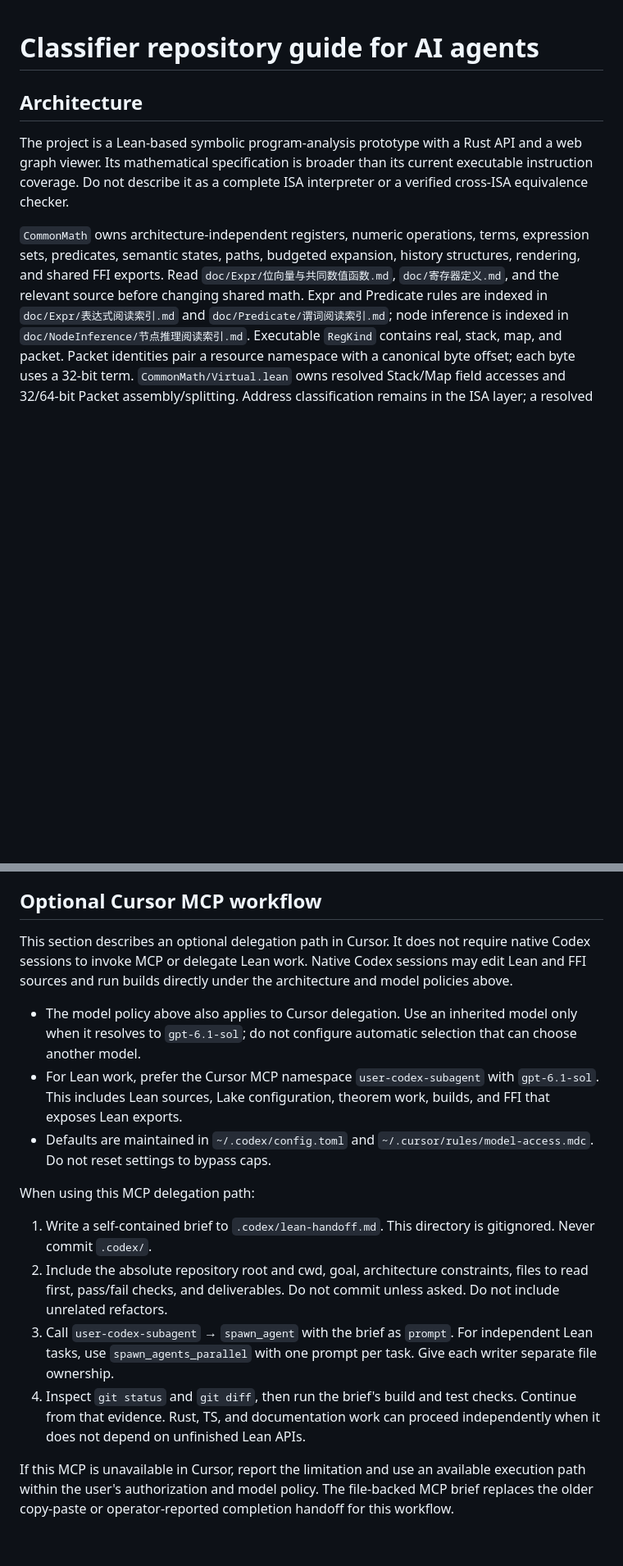
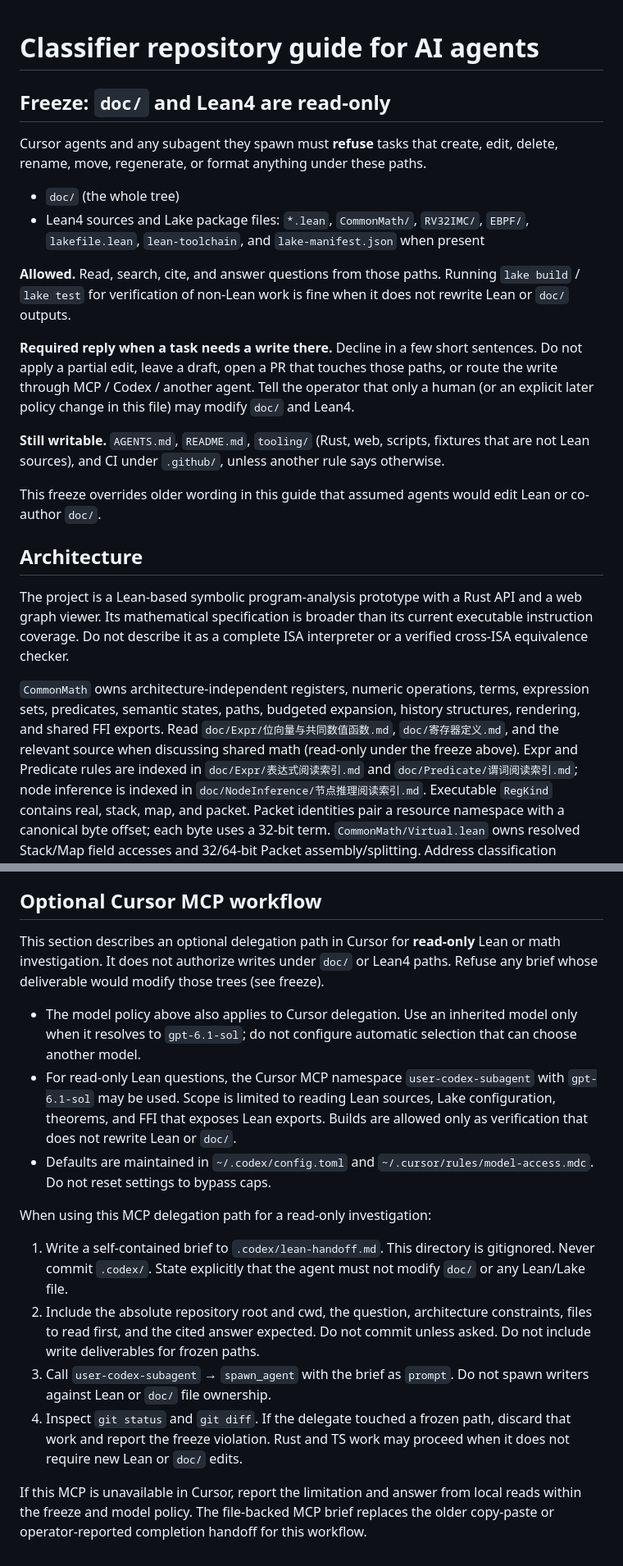
Before and after one commit to nan-mu/classifier, a Markdown page: AGENTS.md, 2 parts joined by grey strips. Shown at 82% size. Rendered like a GitHub page; blank space fills up the shorter version.

Commit message:
Freeze doc/ and Lean4 as read-only for Cursor agents.
Refuse create/edit/delete under those paths; keep tooling and AGENTS.md writable.

Co-authored-by: Cursor <cursoragent@cursor.com>

```diff
--- a/AGENTS.md
+++ b/AGENTS.md
@@ -1,4 +1,31 @@
 # Classifier repository guide for AI agents
+
+## Freeze: `doc/` and Lean4 are read-only
+
+Cursor agents and any subagent they spawn must **refuse** tasks that create,
+edit, delete, rename, move, regenerate, or format anything under these paths.
+
+- `doc/` (the whole tree)
+- Lean4 sources and Lake package files: `*.lean`, `CommonMath/`, `RV32IMC/`,
+  `EBPF/`, `lakefile.lean`, `lean-toolchain`, and `lake-manifest.json` when
+  present
+
+**Allowed.** Read, search, cite, and answer questions from those paths.
+Running `lake build` / `lake test` for verification of non-Lean work is fine
+when it does not rewrite Lean or `doc/` outputs.
+
+**Required reply when a task needs a write there.** Decline in a few short
+sentences. Do not apply a partial edit, leave a draft, open a PR that touches
+those paths, or route the write through MCP / Codex / another agent. Tell the
+operator that only a human (or an explicit later policy change in this file)
+may modify `doc/` and Lean4.
+
+**Still writable.** `AGENTS.md`, `README.md`, `tooling/` (Rust, web, scripts,
+fixtures that are not Lean sources), and CI under `.github/`, unless another
+rule says otherwise.
+
+This freeze overrides older wording in this guide that assumed agents would
+edit Lean or co-author `doc/`.
 
 ## Architecture
 
@@ -11,8 +38,9 @@ interpreter or a verified cross-ISA equivalence checker.
 terms, expression sets, predicates, semantic states, paths, budgeted expansion,
 history structures, rendering, and shared FFI exports. Read
 `doc/Expr/位向量与共同数值函数.md`,
-`doc/寄存器定义.md`, and the relevant source before
-changing shared math. Expr and Predicate rules are indexed in `doc/Expr/表达式阅读索引.md`
+`doc/寄存器定义.md`, and the relevant source when
+discussing shared math (read-only under the freeze above). Expr and Predicate
+rules are indexed in `doc/Expr/表达式阅读索引.md`
 and `doc/Predicate/谓词阅读索引.md`; node inference is indexed in
 `doc/NodeInference/节点推理阅读索引.md`. Executable `RegKind` contains real, stack, map,
 and packet.
@@ -342,35 +371,35 @@ Change it only when the user explicitly revises it.
 
 ## Optional Cursor MCP workflow
 
-This section describes an optional delegation path in Cursor. It does not
-require native Codex sessions to invoke MCP or delegate Lean work. Native
-Codex sessions may edit Lean and FFI sources and run builds directly under
-the architecture and model policies above.
+This section describes an optional delegation path in Cursor for **read-only**
+Lean or math investigation. It does not authorize writes under `doc/` or Lean4
+paths. Refuse any brief whose deliverable would modify those trees (see freeze).
 
 - The model policy above also applies to Cursor delegation. Use an inherited
   model only when it resolves to `gpt-6.1-sol`; do not configure automatic
   selection that can choose another model.
-- For Lean work, prefer the Cursor MCP namespace `user-codex-subagent` with
-  `gpt-6.1-sol`. This includes Lean sources, Lake configuration, theorem work,
-  builds, and FFI that exposes Lean exports.
+- For read-only Lean questions, the Cursor MCP namespace `user-codex-subagent`
+  with `gpt-6.1-sol` may be used. Scope is limited to reading Lean sources,
+  Lake configuration, theorems, and FFI that exposes Lean exports. Builds are
+  allowed only as verification that does not rewrite Lean or `doc/`.
 - Defaults are maintained in `~/.codex/config.toml` and
   `~/.cursor/rules/model-access.mdc`. Do not reset settings to bypass caps.
 
-When using this MCP delegation path:
+When using this MCP delegation path for a read-only investigation:
 
 1. Write a self-contained brief to `.codex/lean-handoff.md`. This directory is
-   gitignored. Never commit `.codex/`.
-2. Include the absolute repository root and cwd, goal, architecture constraints,
-   files to read first, pass/fail checks, and deliverables. Do not commit unless
-   asked. Do not include unrelated refactors.
+   gitignored. Never commit `.codex/`. State explicitly that the agent must not
+   modify `doc/` or any Lean/Lake file.
+2. Include the absolute repository root and cwd, the question, architecture
+   constraints, files to read first, and the cited answer expected. Do not
+   commit unless asked. Do not include write deliverables for frozen paths.
 3. Call `user-codex-subagent` → `spawn_agent` with the brief as `prompt`.
-   For independent Lean tasks, use `spawn_agents_parallel` with one prompt per
-   task. Give each writer separate file ownership.
-4. Inspect `git status` and `git diff`, then run the brief's build and test
-   checks. Continue from that evidence. Rust, TS, and documentation work can
-   proceed independently when it does not depend on unfinished Lean APIs.
+   Do not spawn writers against Lean or `doc/` file ownership.
+4. Inspect `git status` and `git diff`. If the delegate touched a frozen path,
+   discard that work and report the freeze violation. Rust and TS work may
+   proceed when it does not require new Lean or `doc/` edits.
 
-If this MCP is unavailable in Cursor, report the limitation and use an available
-execution path within the user's authorization and model policy. The file-backed
-MCP brief replaces the older copy-paste or operator-reported completion handoff
-for this workflow.
+If this MCP is unavailable in Cursor, report the limitation and answer from
+local reads within the freeze and model policy. The file-backed MCP brief
+replaces the older copy-paste or operator-reported completion handoff for this
+workflow.
```
Also changed, not shown: other parts of AGENTS.md (+13 -12 lines).
